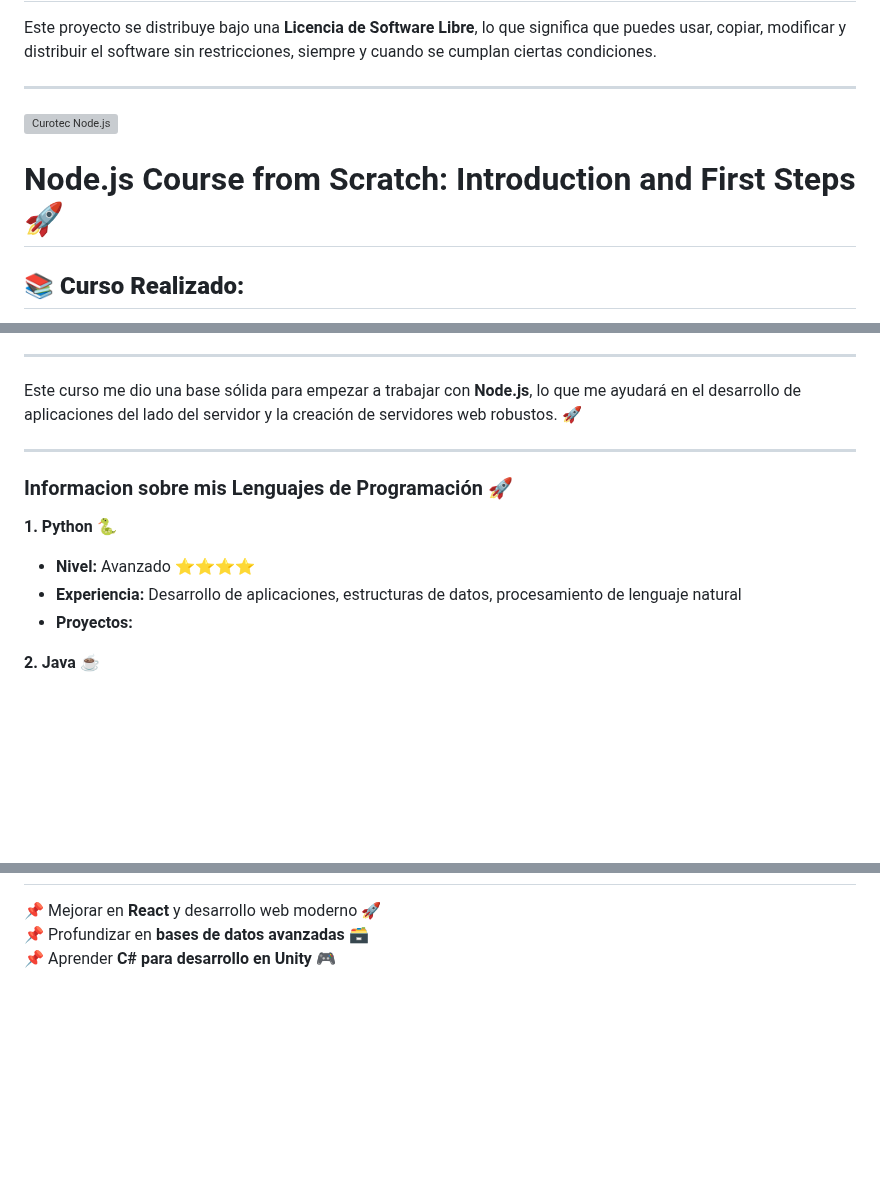
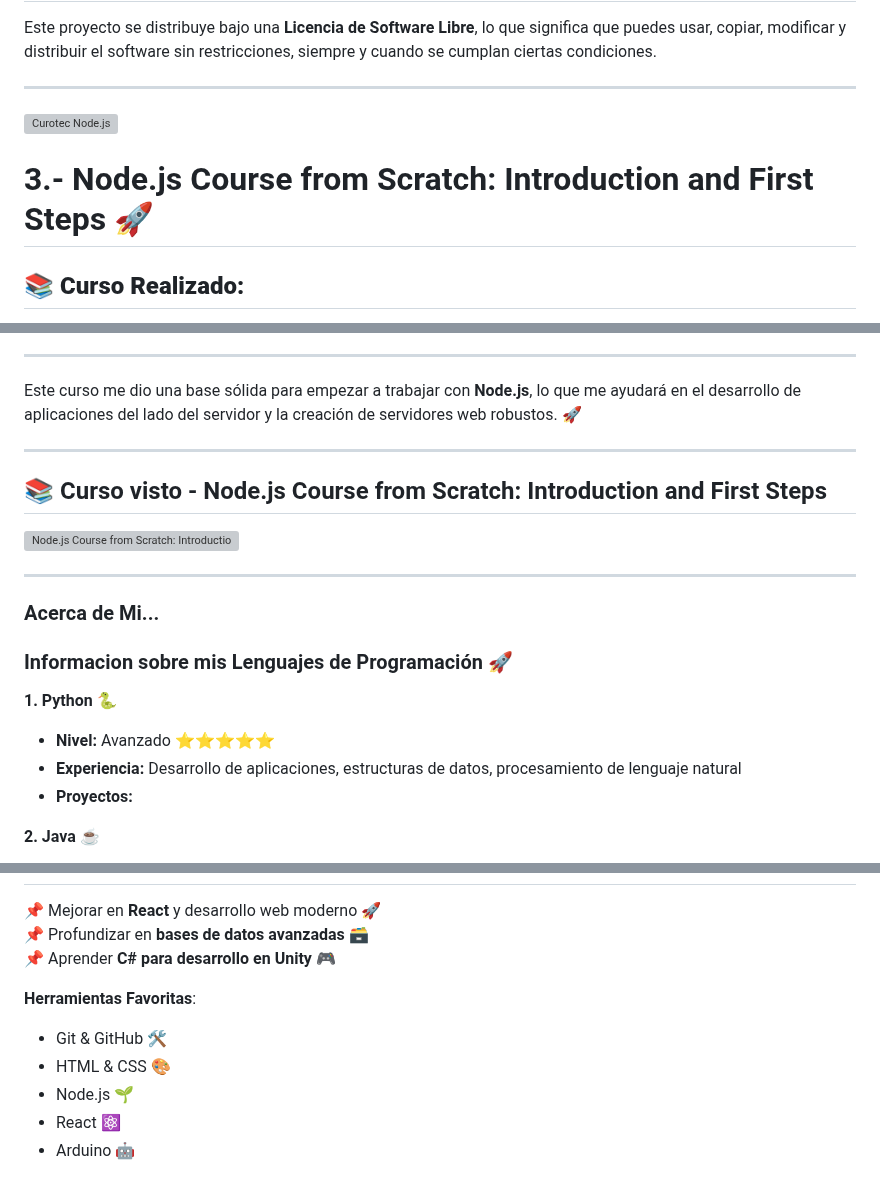
Before and after one commit to JoseMauricio21/Jose-Mauricio---Actividades-de-Servicio-Social-, a Markdown page: README.md, 3 parts joined by grey strips. Drawn GitHub-style; blank space fills up the shorter version; grey boxes are pictures that could not be loaded.

```diff
--- a/README.md
+++ b/README.md
@@ -149,9 +149,10 @@ Este proyecto se distribuye bajo una **Licencia de Software Libre**, lo que sign
 
 ---
 
+
 ![Curotec Node.js](https://www.curotec.com/wp-content/uploads/2023/09/curotec-nodejs.png)
 
-# Node.js Course from Scratch: Introduction and First Steps 🚀
+# 3.- Node.js Course from Scratch: Introduction and First Steps 🚀
 
 ## 📚 **Curso Realizado:**
 En este curso, aprendí todo lo que necesito saber sobre **Node.js**. Durante la primera parte del curso, entendí cómo funciona **Node.js**, cómo interactúa con el motor **V8**, y exploré su sistema de módulos desde cero. También realicé ejercicios interactivos y profundicé en conceptos como la programación basada en eventos. ⚙️💡
@@ -186,10 +187,15 @@ Este curso me dio una base sólida para empezar a trabajar con **Node.js**, lo q
 
 ---
 
+## 📚 Curso visto - Node.js Course from Scratch: Introduction and First Steps
+[![Node.js Course from Scratch: Introduction and First Steps](https://img.youtube.com/vi/yB4n_K7dZV8/0.jpg)](https://youtu.be/yB4n_K7dZV8?list=PLUofhDIg_38qm2oPOV-IRTTEKyrVBBaU7)
+
+---
+### Acerca de Mi... ###
 ### Informacion sobre mis Lenguajes de Programación 🚀
 
 **1. Python 🐍**
-- **Nivel:** Avanzado ⭐⭐⭐⭐
+- **Nivel:** Avanzado ⭐⭐⭐⭐⭐
 - **Experiencia:** Desarrollo de aplicaciones, estructuras de datos, procesamiento de lenguaje natural
 - **Proyectos:**
 
@@ -225,3 +231,10 @@ Este curso me dio una base sólida para empezar a trabajar con **Node.js**, lo q
 📌 Mejorar en **React** y desarrollo web moderno 🚀
 📌 Profundizar en **bases de datos avanzadas** 🗃️
 📌 Aprender **C# para desarrollo en Unity** 🎮
+
+**Herramientas Favoritas**:
+  - Git & GitHub 🛠️
+  - HTML & CSS 🎨
+  - Node.js 🌱
+  - React ⚛️
+  - Arduino 🤖
```
